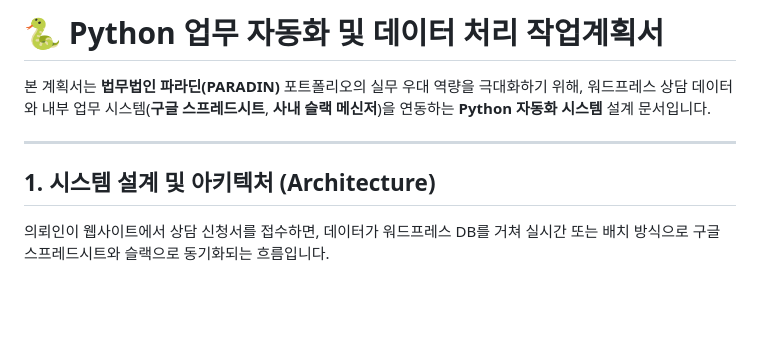
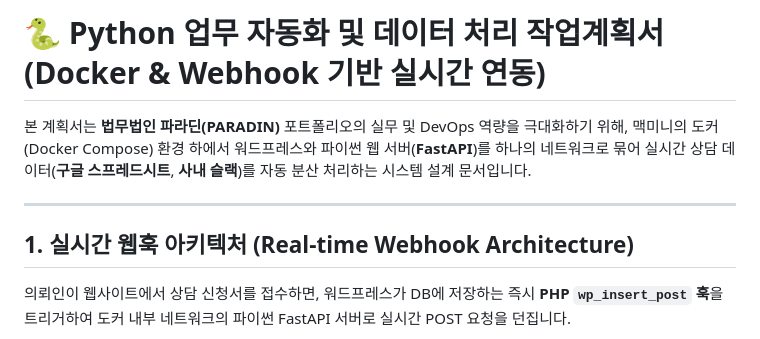
Before and after one commit to space-cap/wordpress-dev, a Markdown page: docs/python-automation-plan.md, the part around one of its changes. GitHub-like rendering; blank space fills up the shorter version.

````diff
--- a/docs/python-automation-plan.md
+++ b/docs/python-automation-plan.md
@@ -1,12 +1,12 @@
-# 🐍 Python 업무 자동화 및 데이터 처리 작업계획서
+# 🐍 Python 업무 자동화 및 데이터 처리 작업계획서 (Docker & Webhook 기반 실시간 연동)
 
-본 계획서는 **법무법인 파라딘(PARADIN)** 포트폴리오의 실무 우대 역량을 극대화하기 위해, 워드프레스 상담 데이터와 내부 업무 시스템(**구글 스프레드시트**, **사내 슬랙 메신저**)을 연동하는 **Python 자동화 시스템** 설계 문서입니다.
+본 계획서는 **법무법인 파라딘(PARADIN)** 포트폴리오의 실무 및 DevOps 역량을 극대화하기 위해, 맥미니의 도커(Docker Compose) 환경 하에서 워드프레스와 파이썬 웹 서버(**FastAPI**)를 하나의 네트워크로 묶어 실시간 상담 데이터(**구글 스프레드시트**, **사내 슬랙**)를 자동 분산 처리하는 시스템 설계 문서입니다.
 
 ---
 
-## 1. 시스템 설계 및 아키텍처 (Architecture)
+## 1. 실시간 웹훅 아키텍처 (Real-time Webhook Architecture)
 
-의뢰인이 웹사이트에서 상담 신청서를 접수하면, 데이터가 워드프레스 DB를 거쳐 실시간 또는 배치 방식으로 구글 스프레드시트와 슬랙으로 동기화되는 흐름입니다.
+의뢰인이 웹사이트에서 상담 신청서를 접수하면, 워드프레스가 DB에 저장하는 즉시 **PHP `wp_insert_post` 훅**을 트리거하여 도커 내부 네트워크의 파이썬 FastAPI 서버로 실시간 POST 요청을 던집니다.
 
 ```mermaid
 sequenceDiagram
````
Also changed, not shown: other parts of docs/python-automation-plan.md (+88 -84 lines).
